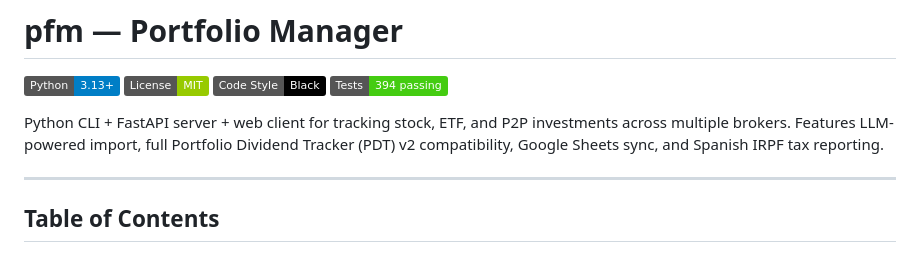
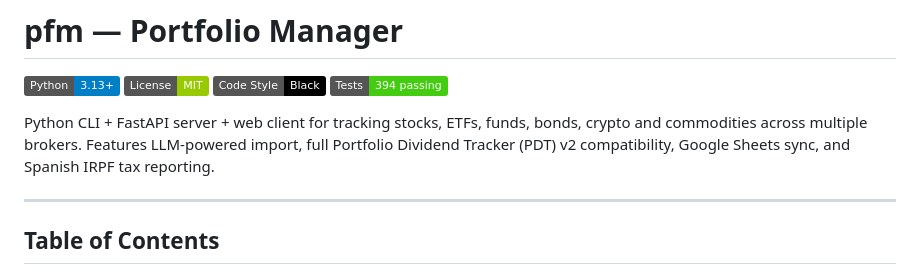
Before and after one commit to alexgoldhoorn/pfm, a Markdown page: README.md, the part around the change. GitHub-like rendering; badges without logos.

```diff
--- a/README.md
+++ b/README.md
@@ -5,7 +5,7 @@
 [![Code Style](https://img.shields.io/badge/Code%20Style-Black-000000.svg)](https://github.com/psf/black)
 [![Testing](https://img.shields.io/badge/Tests-394%20passing-brightgreen.svg)](https://pytest.org)
 
-Python CLI + FastAPI server + web client for tracking stock, ETF, and P2P investments across multiple brokers. Features LLM-powered import, full Portfolio Dividend Tracker (PDT) v2 compatibility, Google Sheets sync, and Spanish IRPF tax reporting.
+Python CLI + FastAPI server + web client for tracking stocks, ETFs, funds, bonds, crypto and commodities across multiple brokers. Features LLM-powered import, full Portfolio Dividend Tracker (PDT) v2 compatibility, Google Sheets sync, and Spanish IRPF tax reporting.
 
 ---
 
```
Also changed, not shown: CLAUDE.md (+2 -2 lines).
